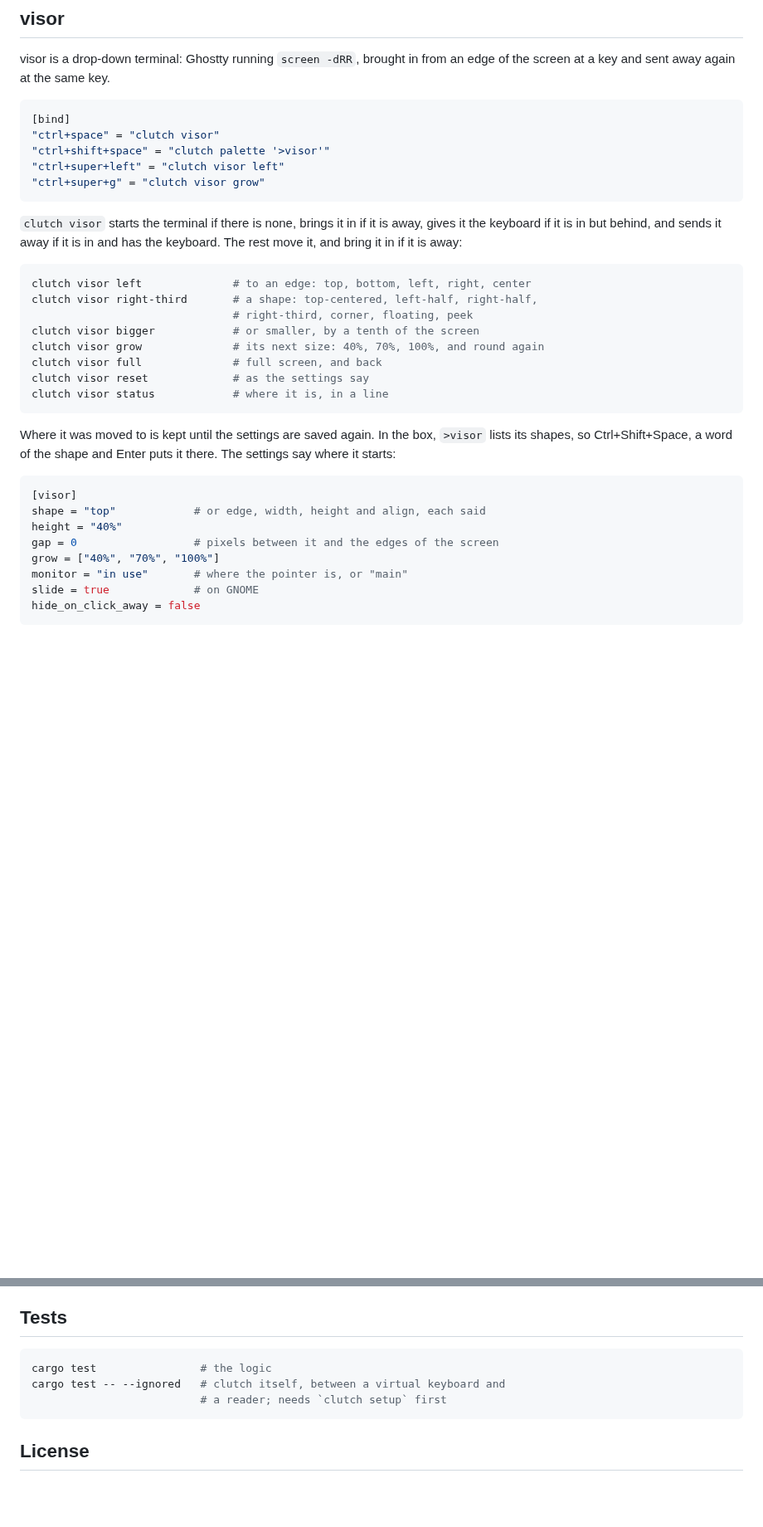
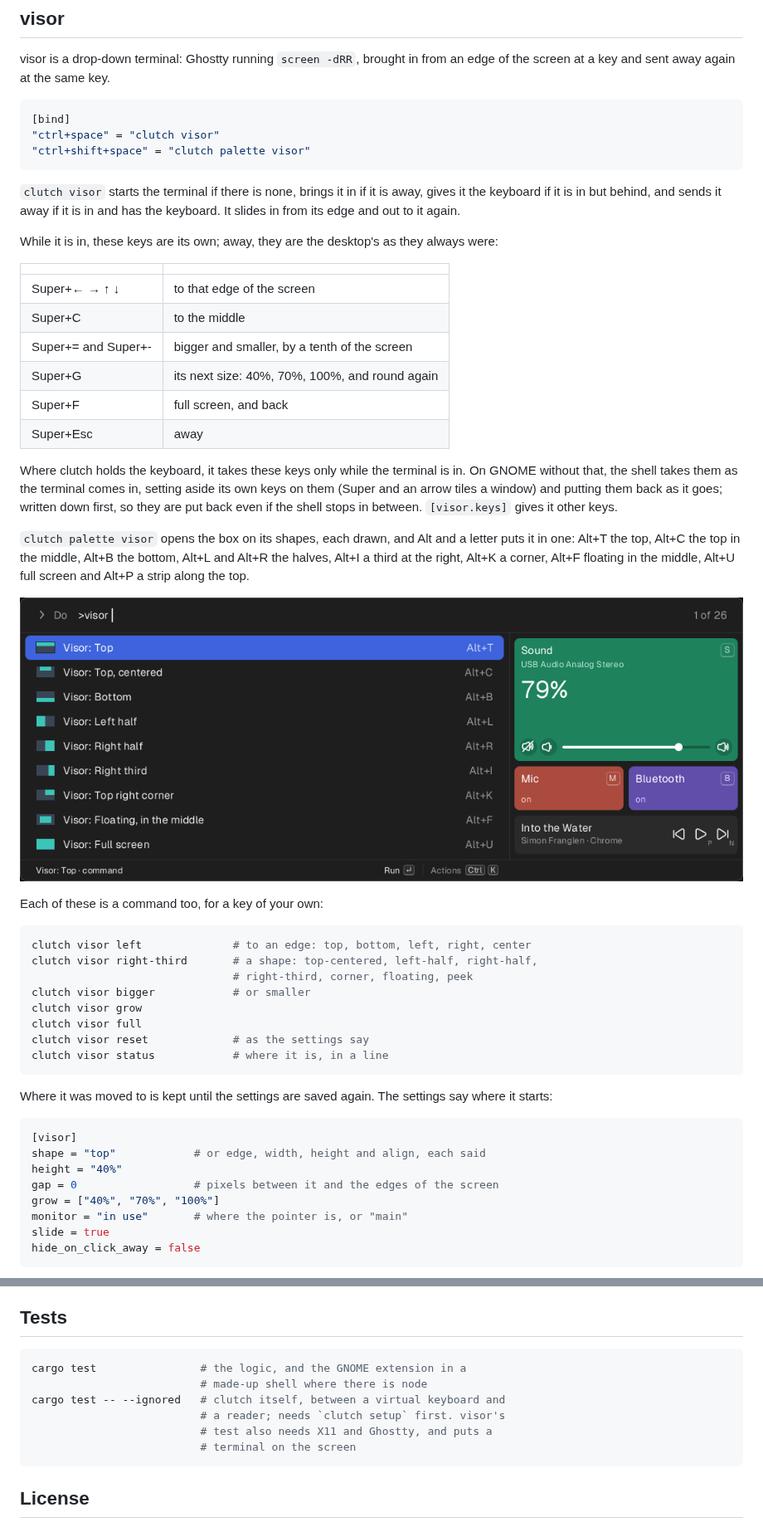
Before and after one commit to jeffjose/clutch, a Markdown page: README.md, 2 parts joined by grey strips. Shown at 83% size. Rendered like a GitHub page; pictures changed too: docs/visor-box.png (added); blank space fills up the shorter version.

````diff
--- a/README.md
+++ b/README.md
@@ -211,30 +211,56 @@ key.
 ```toml
 [bind]
 "ctrl+space" = "clutch visor"
-"ctrl+shift+space" = "clutch palette '>visor'"
-"ctrl+super+left" = "clutch visor left"
-"ctrl+super+g" = "clutch visor grow"
+"ctrl+shift+space" = "clutch palette visor"
 ```
 
 `clutch visor` starts the terminal if there is none, brings it in if it
 is away, gives it the keyboard if it is in but behind, and sends it away
-if it is in and has the keyboard. The rest move it, and bring it in if
-it is away:
+if it is in and has the keyboard. It slides in from its edge and out to
+it again.
+
+While it is in, these keys are its own; away, they are the desktop's as
+they always were:
+
+| | |
+|---|---|
+| Super+← → ↑ ↓ | to that edge of the screen |
+| Super+C | to the middle |
+| Super+= and Super+- | bigger and smaller, by a tenth of the screen |
+| Super+G | its next size: 40%, 70%, 100%, and round again |
+| Super+F | full screen, and back |
+| Super+Esc | away |
+
+Where clutch holds the keyboard, it takes these keys only while the
+terminal is in. On GNOME without that, the shell takes them as the
+terminal comes in, setting aside its own keys on them (Super and an arrow
+tiles a window) and putting them back as it goes; written down first, so
+they are put back even if the shell stops in between. `[visor.keys]`
+gives it other keys.
+
+`clutch palette visor` opens the box on its shapes, each drawn, and Alt
+and a letter puts it in one: Alt+T the top, Alt+C the top in the middle,
+Alt+B the bottom, Alt+L and Alt+R the halves, Alt+I a third at the right,
+Alt+K a corner, Alt+F floating in the middle, Alt+U full screen and Alt+P
+a strip along the top.
+
+![The box, on visor's shapes](docs/visor-box.png)
+
+Each of these is a command too, for a key of your own:
 
 ```sh
 clutch visor left              # to an edge: top, bottom, left, right, center
 clutch visor right-third       # a shape: top-centered, left-half, right-half,
                                # right-third, corner, floating, peek
-clutch visor bigger            # or smaller, by a tenth of the screen
-clutch visor grow              # its next size: 40%, 70%, 100%, and round again
-clutch visor full              # full screen, and back
+clutch visor bigger            # or smaller
+clutch visor grow
+clutch visor full
 clutch visor reset             # as the settings say
 clutch visor status            # where it is, in a line
 ```
 
-Where it was moved to is kept until the settings are saved again. In the
-box, `>visor` lists its shapes, so Ctrl+Shift+Space, a word of the shape
-and Enter puts it there. The settings say where it starts:
+Where it was moved to is kept until the settings are saved again. The
+settings say where it starts:
 
 ```toml
 [visor]
@@ -243,6 +269,6 @@ height = "40%"
 gap = 0                  # pixels between it and the edges of the screen
 grow = ["40%", "70%", "100%"]
 monitor = "in use"       # where the pointer is, or "main"
-slide = true             # on GNOME
+slide = true
 hide_on_click_away = false
 ```
@@ -292,9 +323,12 @@ thing it logs is which bindings ran.
 ## Tests
 
 ```sh
-cargo test                # the logic
+cargo test                # the logic, and the GNOME extension in a
+                          # made-up shell where there is node
 cargo test -- --ignored   # clutch itself, between a virtual keyboard and
-                          # a reader; needs `clutch setup` first
+                          # a reader; needs `clutch setup` first. visor's
+                          # test also needs X11 and Ghostty, and puts a
+                          # terminal on the screen
 ```
 
 ## License
````
Also changed, not shown: other parts of README.md (+10 -5 lines), docs/visor-shapes.jpg (added), 13 other files.
